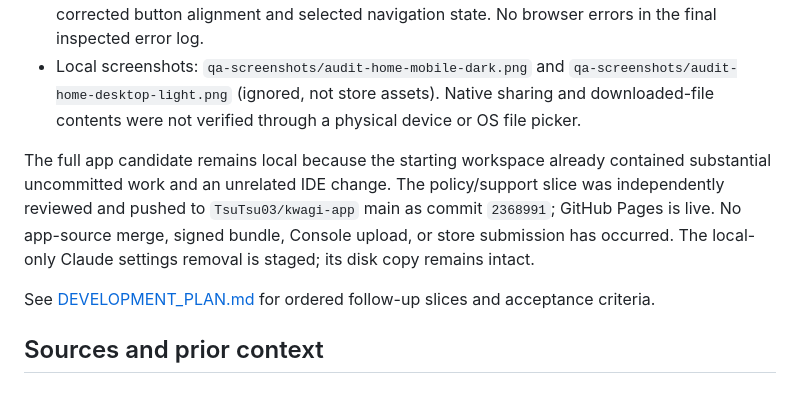
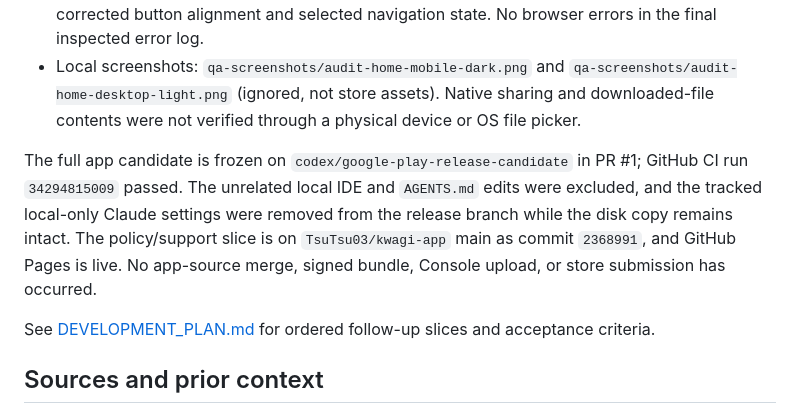
Before and after one commit to TsuTsu03/kwagi-app, a Markdown page: CODEBASE_AUDIT.md, the part around the change. Drawn GitHub-style.

```diff
--- a/CODEBASE_AUDIT.md
+++ b/CODEBASE_AUDIT.md
@@ -65,7 +65,7 @@ Browser verification at `localhost:8081` used a synthetic local library:
 - Dark phone layout at 390x844 and light desktop layout at 1280x900; animation preference off; corrected button alignment and selected navigation state. No browser errors in the final inspected error log.
 - Local screenshots: `qa-screenshots/audit-home-mobile-dark.png` and `qa-screenshots/audit-home-desktop-light.png` (ignored, not store assets). Native sharing and downloaded-file contents were not verified through a physical device or OS file picker.
 
-The full app candidate remains local because the starting workspace already contained substantial uncommitted work and an unrelated IDE change. The policy/support slice was independently reviewed and pushed to `TsuTsu03/kwagi-app` main as commit `2368991`; GitHub Pages is live. No app-source merge, signed bundle, Console upload, or store submission has occurred. The local-only Claude settings removal is staged; its disk copy remains intact.
+The full app candidate is frozen on `codex/google-play-release-candidate` in PR #1; GitHub CI run `34294815009` passed. The unrelated local IDE and `AGENTS.md` edits were excluded, and the tracked local-only Claude settings were removed from the release branch while the disk copy remains intact. The policy/support slice is on `TsuTsu03/kwagi-app` main as commit `2368991`, and GitHub Pages is live. No app-source merge, signed bundle, Console upload, or store submission has occurred.
 
 See [DEVELOPMENT_PLAN.md](DEVELOPMENT_PLAN.md) for ordered follow-up slices and acceptance criteria.
 
```
Also changed, not shown: GOOGLE_PLAY_RELEASE_GUIDE.md (+1 -0 lines).
